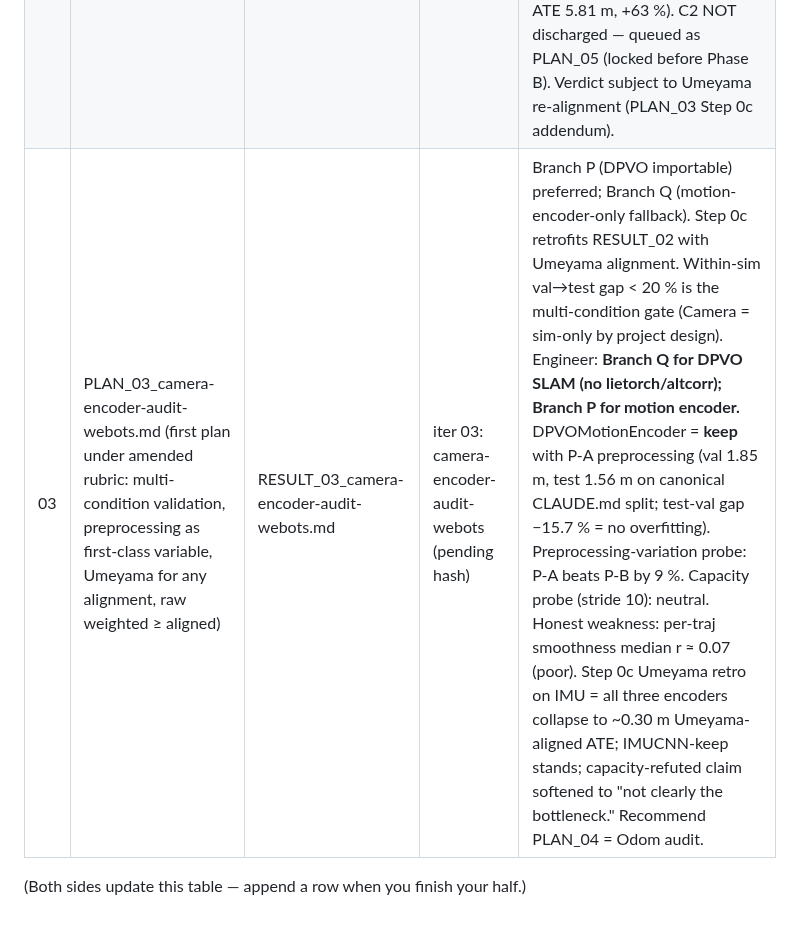
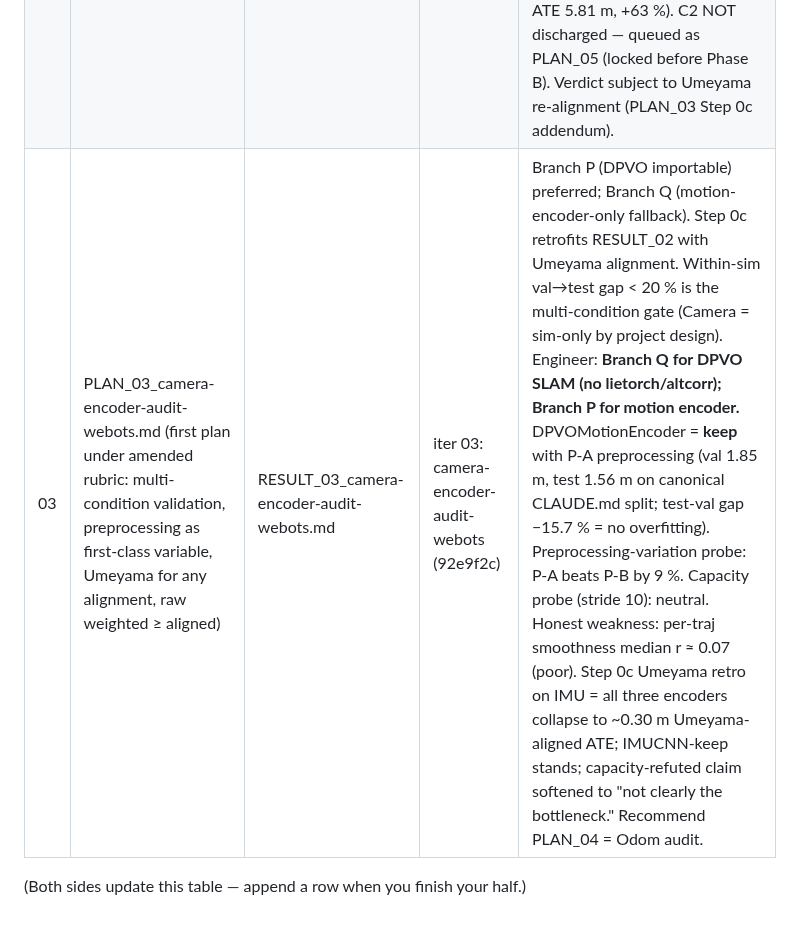
Before and after one commit to moebachar/navlori-fusion, a Markdown page: handoff/STATE.md, the part around the change. GitHub-like rendering.

Commit message:
iter 03: STATE log update with commit hash 92e9f2c

```diff
--- a/handoff/STATE.md
+++ b/handoff/STATE.md
@@ -157,6 +157,6 @@ amended-rubric review of RESULT_02)**
 |---|---|---|---|---|
 | 01 | PLAN_01_wifi-encoder-audit-uji.md (revised 2026-05-25 scientist first wake) | RESULT_01_wifi-encoder-audit-uji.md | iter 01: wifi-encoder-audit-uji (baf1a61) | Step 0 (recover run-1 audit files) added — files exist only on `overnight-autonomous-2026-05-24`. Locaris bonus dropped (Sachini/niloc = NILoc IMU, not WiFi; real Locaris arXiv:2510.11926 no code yet). Engineer: Anchor2Vec **keep** (8.69 m, +1.6 % vs run-1 ref), WiFiSetTransformer **replace on UJI / defer cross-session to Phase C** (12.95 m, +49 % vs Anchor2Vec). Recommend PLAN_02 = IMU audit, no parallel WiFi track. |
 | 02 | PLAN_02_imu-encoder-audit-ronin.md | RESULT_02_imu-encoder-audit-ronin.md | iter 02: imu-encoder-audit-ronin (f494a35) | Branch X (canonical unseen-subjects) preferred; Branch Y (a000 intra-session proxy) fallback if full RoNIN data missing locally (only `data/ronin_a000` confirmed present). Three orthogonal probes for bottleneck: architecture (RoNIN ResNet1D) + capacity (IMUCNN 2× width) + preprocessing (run-1 disaster fix). Engineer: **Branch Y used (full RoNIN data not on machine)**. IMUCNN = **keep** (aligned ATE 1.04 m vs ResNet1D 0.97 m, +7 %; raw 3.55 m vs 2.89 m, +23 % borderline; 95× smaller, 4× faster). Capacity probe **refuted** modify hypothesis (2× width raw ATE 5.81 m, +63 %). C2 NOT discharged — queued as PLAN_05 (locked before Phase B). Verdict subject to Umeyama re-alignment (PLAN_03 Step 0c addendum). |
-| 03 | PLAN_03_camera-encoder-audit-webots.md (first plan under amended rubric: multi-condition validation, preprocessing as first-class variable, Umeyama for any alignment, raw weighted ≥ aligned) | RESULT_03_camera-encoder-audit-webots.md | iter 03: camera-encoder-audit-webots (pending hash) | Branch P (DPVO importable) preferred; Branch Q (motion-encoder-only fallback). Step 0c retrofits RESULT_02 with Umeyama alignment. Within-sim val→test gap < 20 % is the multi-condition gate (Camera = sim-only by project design). Engineer: **Branch Q for DPVO SLAM (no lietorch/altcorr); Branch P for motion encoder.** DPVOMotionEncoder = **keep** with P-A preprocessing (val 1.85 m, test 1.56 m on canonical CLAUDE.md split; test-val gap −15.7 % = no overfitting). Preprocessing-variation probe: P-A beats P-B by 9 %. Capacity probe (stride 10): neutral. Honest weakness: per-traj smoothness median r ≈ 0.07 (poor). Step 0c Umeyama retro on IMU = all three encoders collapse to ~0.30 m Umeyama-aligned ATE; IMUCNN-keep stands; capacity-refuted claim softened to "not clearly the bottleneck." Recommend PLAN_04 = Odom audit. |
+| 03 | PLAN_03_camera-encoder-audit-webots.md (first plan under amended rubric: multi-condition validation, preprocessing as first-class variable, Umeyama for any alignment, raw weighted ≥ aligned) | RESULT_03_camera-encoder-audit-webots.md | iter 03: camera-encoder-audit-webots (92e9f2c) | Branch P (DPVO importable) preferred; Branch Q (motion-encoder-only fallback). Step 0c retrofits RESULT_02 with Umeyama alignment. Within-sim val→test gap < 20 % is the multi-condition gate (Camera = sim-only by project design). Engineer: **Branch Q for DPVO SLAM (no lietorch/altcorr); Branch P for motion encoder.** DPVOMotionEncoder = **keep** with P-A preprocessing (val 1.85 m, test 1.56 m on canonical CLAUDE.md split; test-val gap −15.7 % = no overfitting). Preprocessing-variation probe: P-A beats P-B by 9 %. Capacity probe (stride 10): neutral. Honest weakness: per-traj smoothness median r ≈ 0.07 (poor). Step 0c Umeyama retro on IMU = all three encoders collapse to ~0.30 m Umeyama-aligned ATE; IMUCNN-keep stands; capacity-refuted claim softened to "not clearly the bottleneck." Recommend PLAN_04 = Odom audit. |
 
 (Both sides update this table — append a row when you finish your half.)
```
